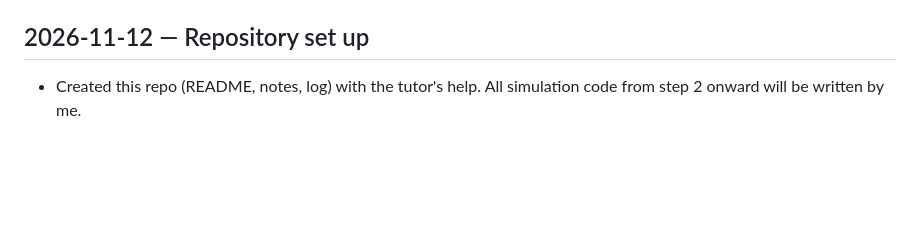
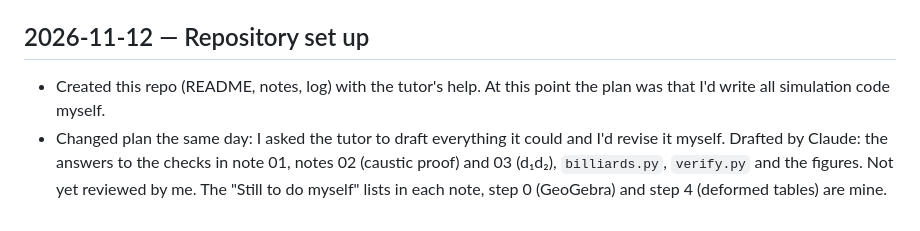
Before and after one commit to Karinayiy/elliptic-billiard, a Markdown page: LOG.md, the part around the change. Rendered like a GitHub page; blank space fills up the shorter version.

```diff
--- a/LOG.md
+++ b/LOG.md
@@ -13,4 +13,9 @@ An honest record of what I did myself and what I got help with.
 ## 2026-11-12 — Repository set up
 
 - Created this repo (README, notes, log) with the tutor's help.
-  All simulation code from step 2 onward will be written by me.
+  At this point the plan was that I'd write all simulation code myself.
+- Changed plan the same day: I asked the tutor to draft everything it could
+  and I'd revise it myself. Drafted by Claude: the answers to the checks in
+  note 01, notes 02 (caustic proof) and 03 (d₁d₂), `billiards.py`, `verify.py`
+  and the figures. Not yet reviewed by me. The "Still to do myself" lists in
+  each note, step 0 (GeoGebra) and step 4 (deformed tables) are mine.
```
Also changed, not shown: README.md (+22 -3 lines), notes/01-next-bounce.md (+11 -4 lines), notes/02-caustic-theorem.md (added, +86 -0 lines), notes/03-conserved-quantity.md (added, +57 -0 lines), figures/caustics.png (added), figures/poncelet.png (added), 3 other files.
